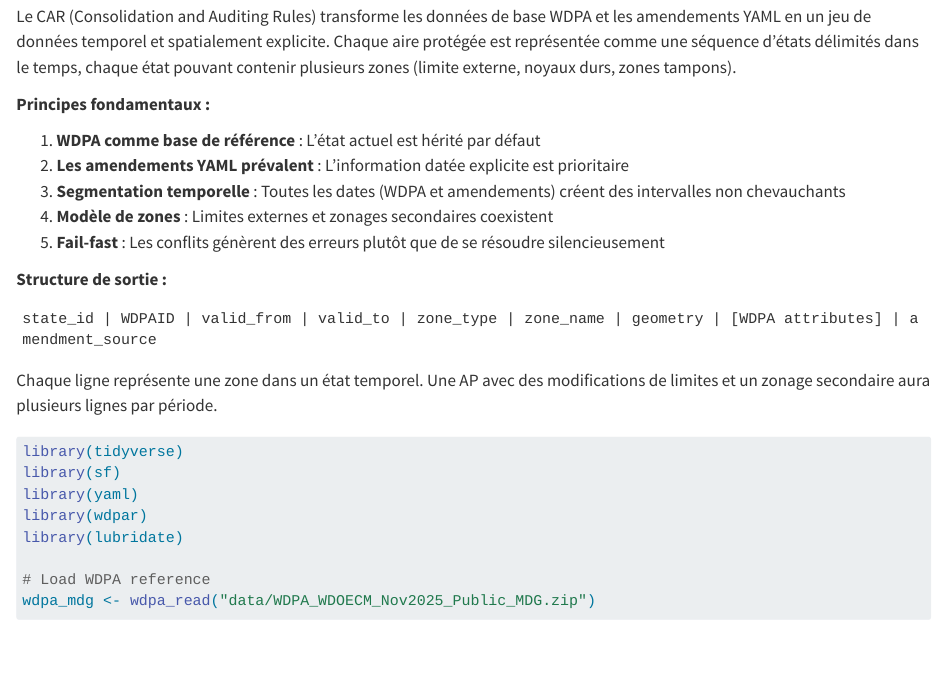
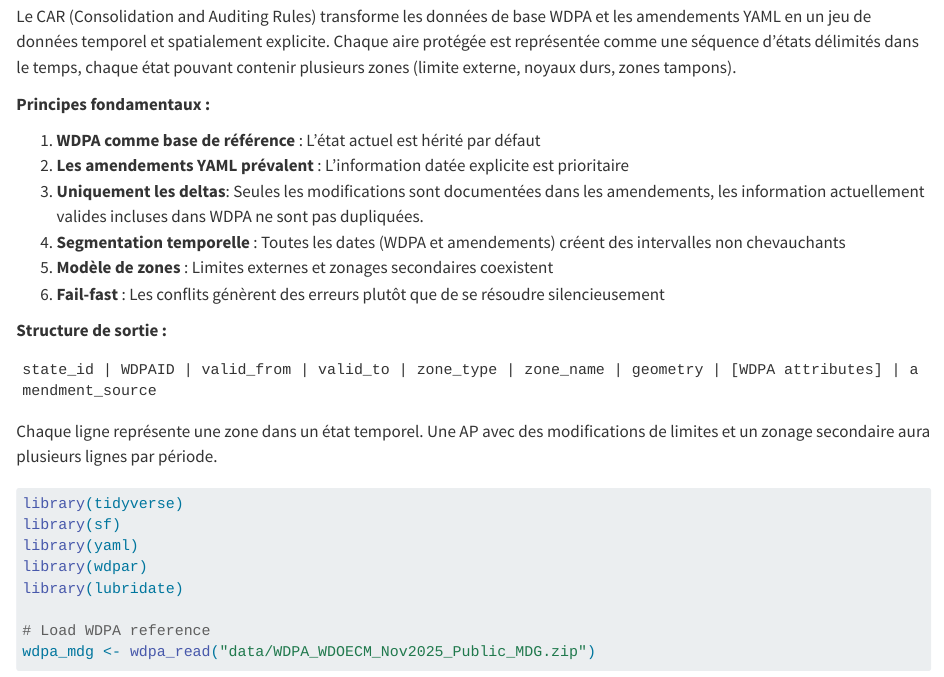
Before and after one commit to BETSAKA/conservation-dynamic-madagascar, a Quarto document (09_consolidation_rules.qmd): the page in a window 1100 px wide, from 120 px down. Rendered offline with R 4.5, knitr and Pandoc in place of Quarto, with nearby package versions; some code elsewhere in the file could not run offline.

Commit message:
clarify that ammendments only include deltas

```diff
--- a/09_consolidation_rules.qmd
+++ b/09_consolidation_rules.qmd
@@ -8,6 +8,7 @@ Le CAR (Consolidation and Auditing Rules) transforme les données de base WDPA e
 
 1. **WDPA comme base de référence** : L'état actuel est hérité par défaut
 2. **Les amendements YAML prévalent** : L'information datée explicite est prioritaire
+3. **Uniquement les deltas**: Seules les modifications sont documentées dans les amendements, les information actuellement valides incluses dans WDPA ne sont pas dupliquées.
 3. **Segmentation temporelle** : Toutes les dates (WDPA et amendements) créent des intervalles non chevauchants
 4. **Modèle de zones** : Limites externes et zonages secondaires coexistent
 5. **Fail-fast** : Les conflits génèrent des erreurs plutôt que de se résoudre silencieusement
```
